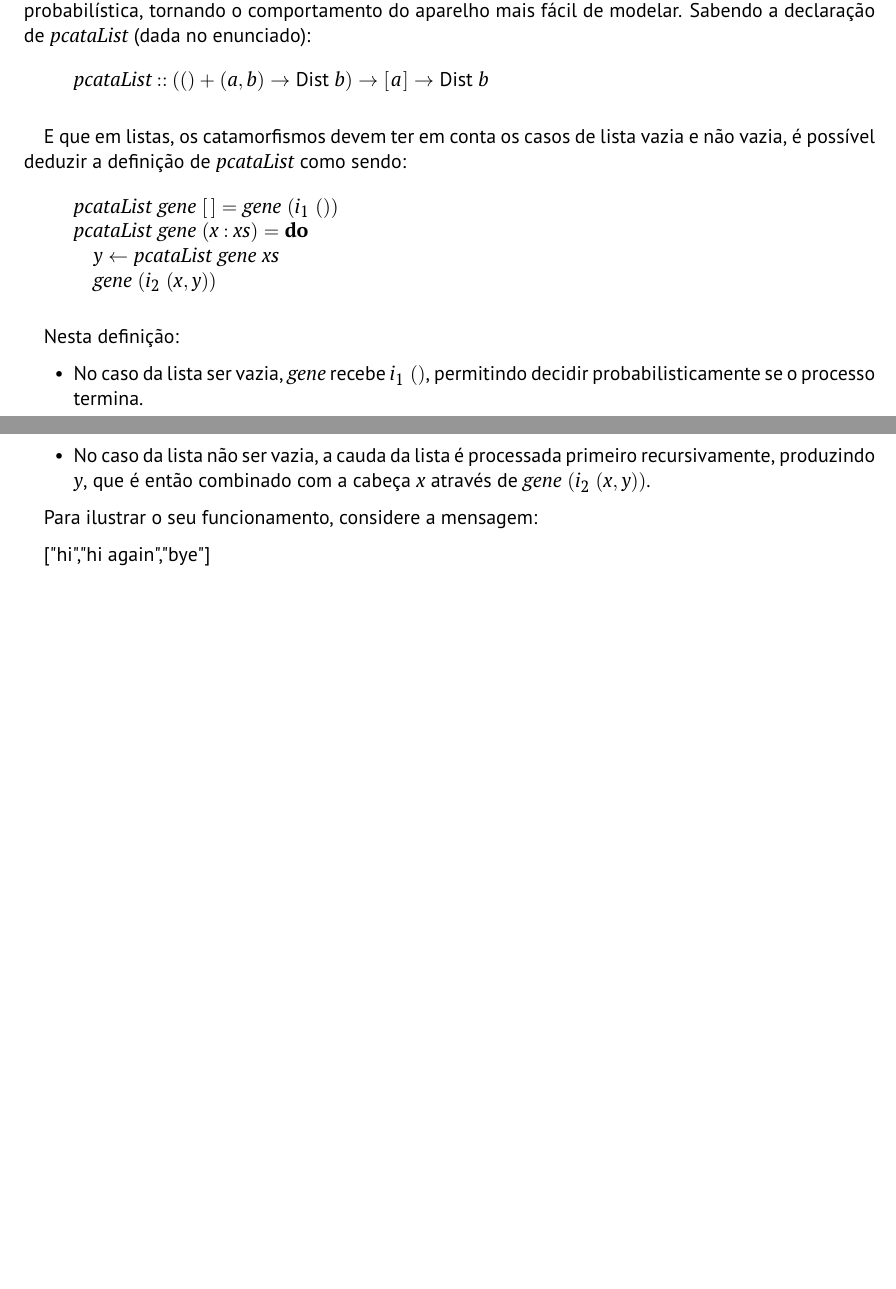
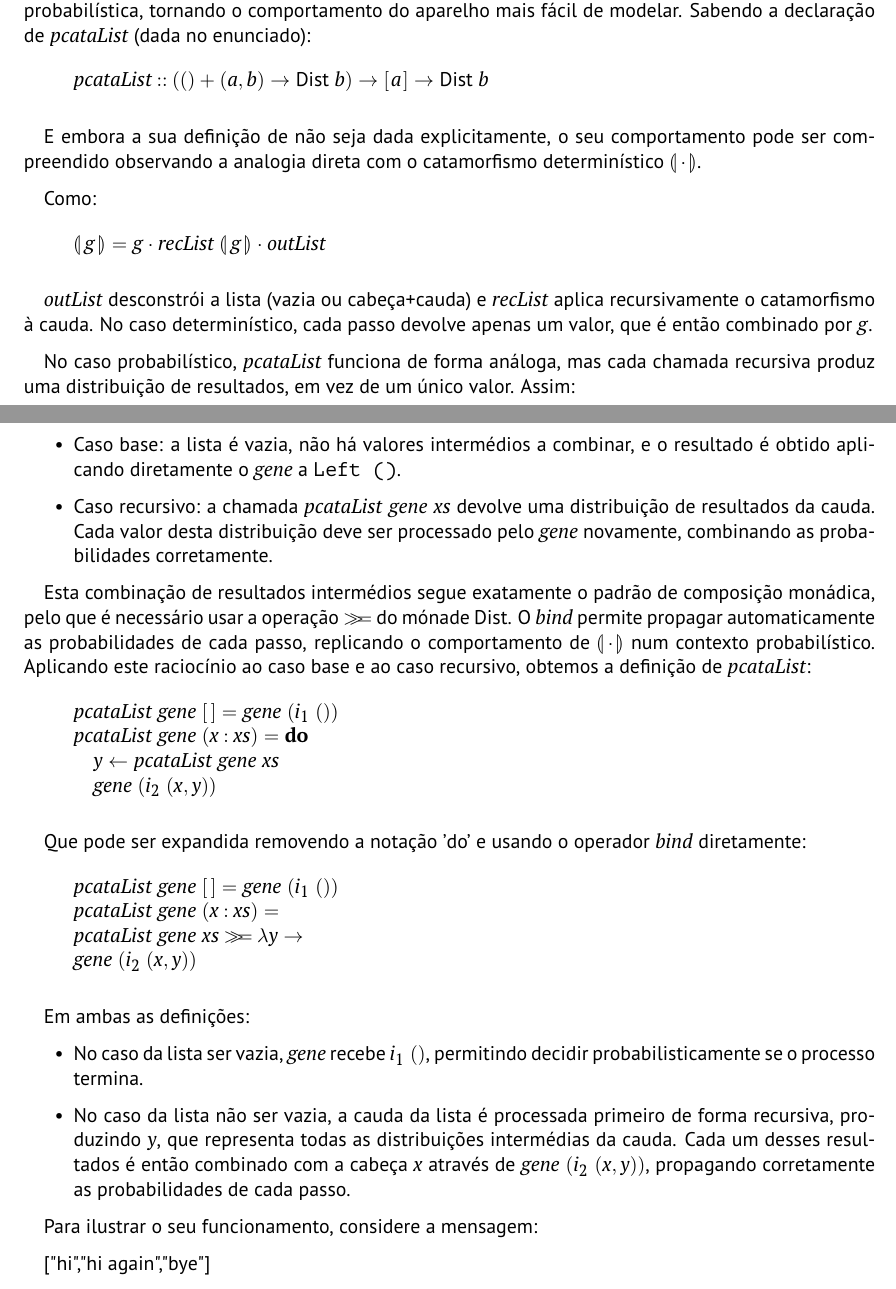
Before and after one commit to darteescar/CP, a LaTeX document (cp2526t/cp2526t.tex): two parts of pages 17 and 18 of 22 before the commit and two parts of pages 17 and 18 of 23 after it, joined at a grey line, cut so that both start at the same text, the shorter picture padded with empty space. Compiled offline with pdfLaTeX.

Commit message:
pcataList melhor explicado

```diff
--- a/cp2526t/cp2526t.tex
+++ b/cp2526t/cp2526t.tex
@@ -1462,7 +1462,27 @@ O catamorfismo \ensuremath{\Varid{pcataList}} percorre a lista de palavras de fo
 \ColumnHook
 \end{hscode}\resethooks
 
-E que em listas, os catamorfismos devem ter em conta os casos de lista vazia e não vazia, é possível deduzir a definição de \ensuremath{\Varid{pcataList}} como sendo:
+E embora a sua definição de não seja dada explicitamente, o seu comportamento pode ser compreendido observando a analogia direta com o catamorfismo determinístico \ensuremath{\llparenthesis\, \cdot \,\rrparenthesis}.
+
+Como:
+
+\begin{hscode}\SaveRestoreHook
+\column{B}{@{}>{\hspre}l<{\hspost}@{}}%
+\column{E}{@{}>{\hspre}l<{\hspost}@{}}%
+\>[B]{}\llparenthesis\, \Varid{g}\,\rrparenthesis\mathrel{=}\Varid{g}\comp \Varid{recList}\;\llparenthesis\, \Varid{g}\,\rrparenthesis\comp \Varid{outList}{}\<[E]%
+\ColumnHook
+\end{hscode}\resethooks
+
+\ensuremath{\Varid{outList}} desconstrói a lista (vazia ou cabeça+cauda) e \ensuremath{\Varid{recList}} aplica recursivamente o catamorfismo à cauda. No caso determinístico, cada passo devolve apenas um valor, que é então combinado por \ensuremath{\Varid{g}}.
+
+No caso probabilístico, \ensuremath{\Varid{pcataList}} funciona de forma análoga, mas cada chamada recursiva produz uma distribuição de resultados, em vez de um único valor. Assim:
+
+\begin{itemize}
+     \item Caso base: a lista é vazia, não há valores intermédios a combinar, e o resultado é obtido aplicando diretamente o \ensuremath{\Varid{gene}} a \texttt{Left ()}.
+     \item Caso recursivo: a chamada \ensuremath{\Varid{pcataList}\;\Varid{gene}\;\Varid{xs}} devolve uma distribuição de resultados da cauda. Cada valor desta distribuição deve ser processado pelo \ensuremath{\Varid{gene}} novamente, combinando as probabilidades corretamente.
+\end{itemize}
+
+Esta combinação de resultados intermédios segue exatamente o padrão de composição monádica, pelo que é necessário usar a operação \ensuremath{\bind } do mónade \ensuremath{\fun{Dist}}. O \ensuremath{\Varid{bind}} permite propagar automaticamente as probabilidades de cada passo, replicando o comportamento de \ensuremath{\llparenthesis\, \cdot \,\rrparenthesis} num contexto probabilístico. Aplicando este raciocínio ao caso base e ao caso recursivo, obtemos a definição de \ensuremath{\Varid{pcataList}}:
 
 \begin{hscode}\SaveRestoreHook
 \column{B}{@{}>{\hspre}l<{\hspost}@{}}%
@@ -1482,11 +1502,27 @@ E que em listas, os catamorfismos devem ter em conta os casos de lista vazia e n
 \ColumnHook
 \end{hscode}\resethooks
 
-Nesta definição:
+Que pode ser expandida removendo a notação 'do' e usando o operador \ensuremath{\Varid{bind}} diretamente:
+
+\begin{hscode}\SaveRestoreHook
+\column{B}{@{}>{\hspre}l<{\hspost}@{}}%
+\column{6}{@{}>{\hspre}l<{\hspost}@{}}%
+\column{E}{@{}>{\hspre}l<{\hspost}@{}}%
+\>[6]{}\Varid{pcataList}\;\Varid{gene}\;[\mskip1.5mu \mskip1.5mu]\mathrel{=}\Varid{gene}\;(i_1\;()){}\<[E]%
+\\
+\>[6]{}\Varid{pcataList}\;\Varid{gene}\;(\Varid{x}\mathbin{:}\Varid{xs})\mathrel{=}{}\<[E]%
+\\
+\>[6]{}\Varid{pcataList}\;\Varid{gene}\;\Varid{xs}\bind \lambda \Varid{y}\to {}\<[E]%
+\\
+\>[6]{}\Varid{gene}\;(i_2\;(\Varid{x},\Varid{y})){}\<[E]%
+\ColumnHook
+\end{hscode}\resethooks
+
+Em ambas as definições:
 
 \begin{itemize}
     \item No caso da lista ser vazia, \ensuremath{\Varid{gene}} recebe \ensuremath{i_1\;()}, permitindo decidir probabilisticamente se o processo termina.
-    \item No caso da lista não ser vazia, a cauda da lista é processada primeiro recursivamente, produzindo $y$, que é então combinado com a cabeça $x$ através de \ensuremath{\Varid{gene}\;(i_2\;(\Varid{x},\Varid{y}))}.
+    \item No caso da lista não ser vazia, a cauda da lista é processada primeiro de forma recursiva, produzindo $y$, que representa todas as distribuições intermédias da cauda. Cada um desses resultados é então combinado com a cabeça $x$ através de \ensuremath{\Varid{gene}\;(i_2\;(\Varid{x},\Varid{y}))}, propagando corretamente as probabilidades de cada passo.
 \end{itemize}
 
 Para ilustrar o seu funcionamento, considere a mensagem:
```
Also changed, not shown: cp2526t/cp2526t.pdf, cp2526t/cp2526t.tex (4 more changed lines), 4 other files.
